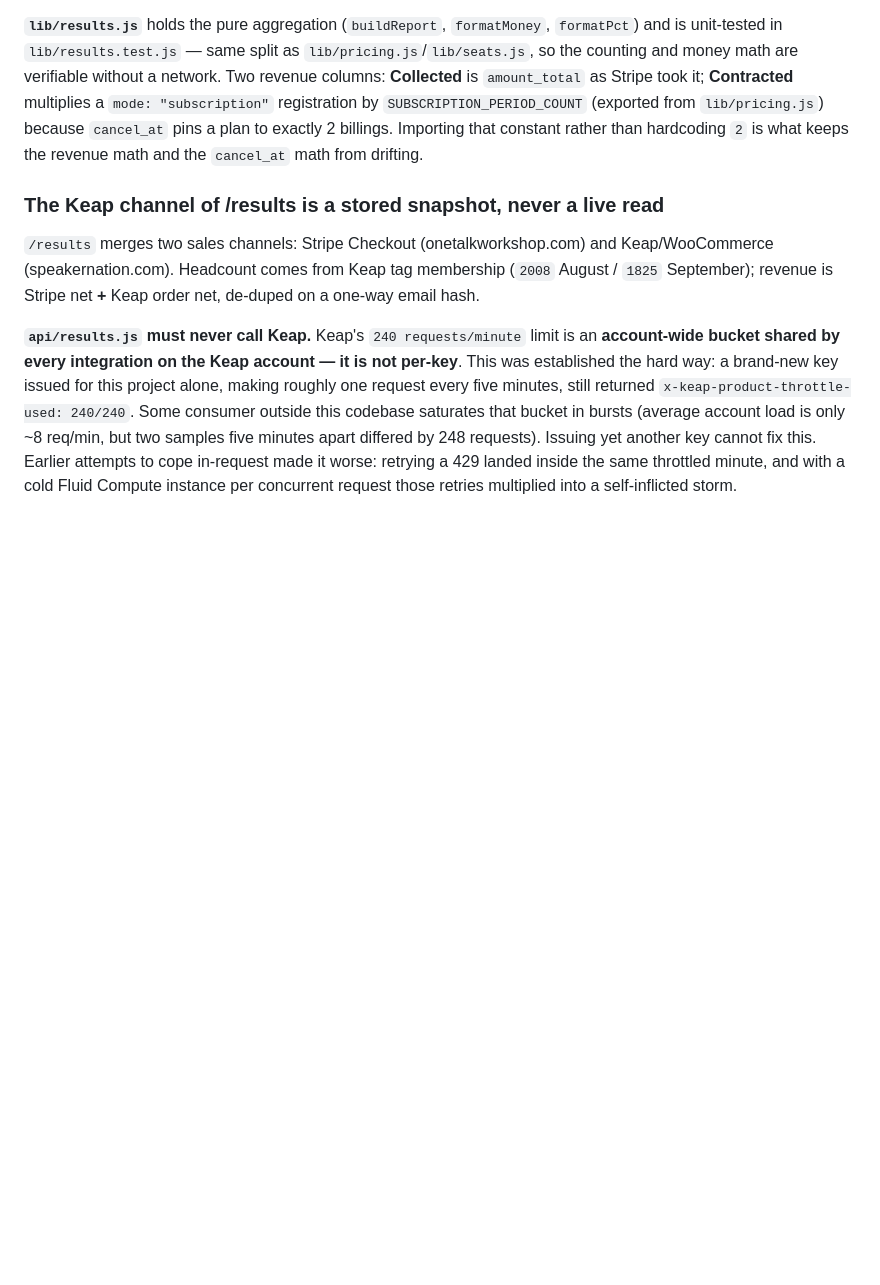
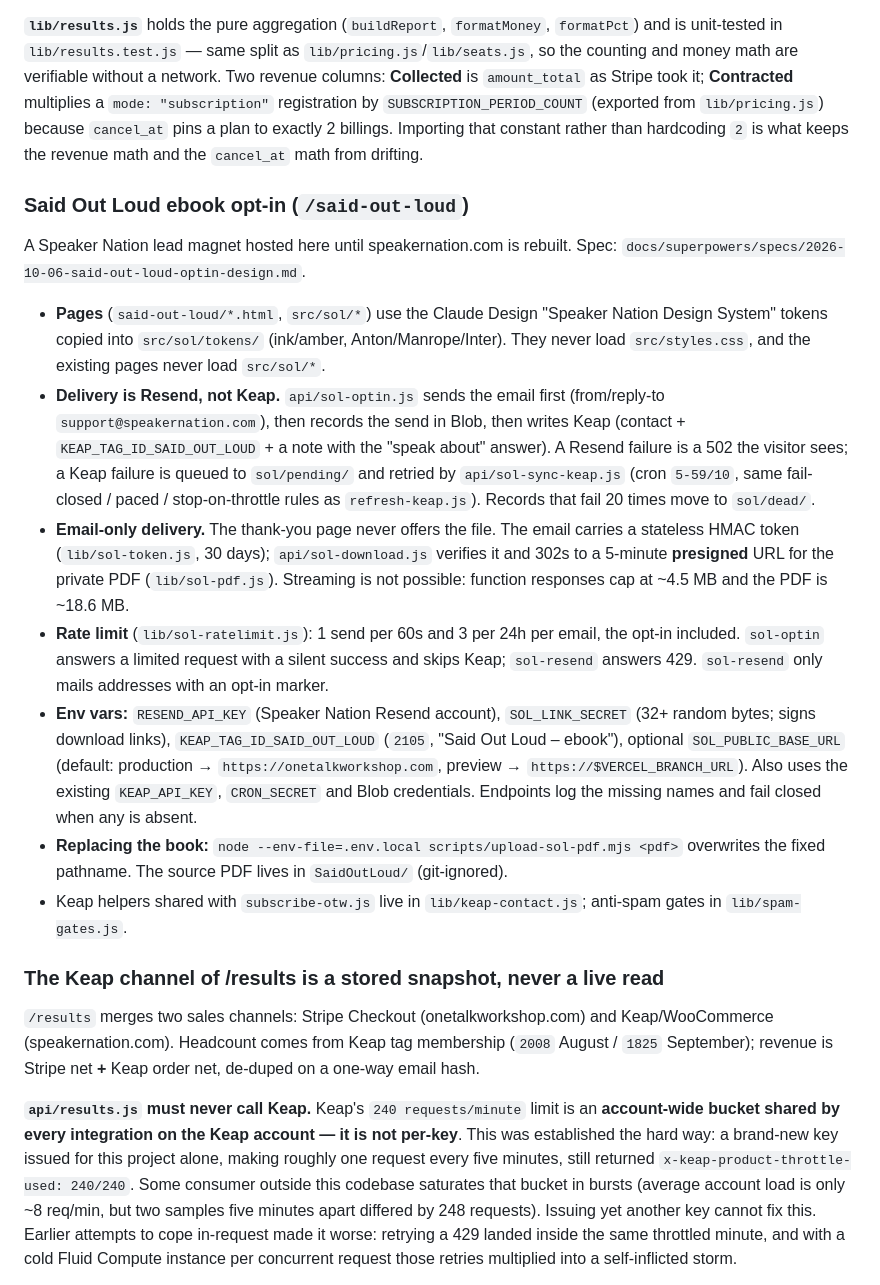
Before and after one commit to EricEdmeades/OneTalkWorkshop, a Markdown page: CLAUDE.md, the part around one of its changes. Drawn GitHub-style; blank space fills up the shorter version.

Commit message:
docs: document the Said Out Loud opt-in funnel
Co-Authored-By: Claude Opus 5.5 (1M context) <noreply@anthropic.com>

```diff
--- a/CLAUDE.md
+++ b/CLAUDE.md
@@ -65,6 +66,18 @@ The report is **aggregate-only by construction**: `loadSessions()` projects each
 
 **`lib/results.js`** holds the pure aggregation (`buildReport`, `formatMoney`, `formatPct`) and is unit-tested in `lib/results.test.js` — same split as `lib/pricing.js`/`lib/seats.js`, so the counting and money math are verifiable without a network. Two revenue columns: **Collected** is `amount_total` as Stripe took it; **Contracted** multiplies a `mode: "subscription"` registration by `SUBSCRIPTION_PERIOD_COUNT` (exported from `lib/pricing.js`) because `cancel_at` pins a plan to exactly 2 billings. Importing that constant rather than hardcoding `2` is what keeps the revenue math and the `cancel_at` math from drifting.
 
+### Said Out Loud ebook opt-in (`/said-out-loud`)
+
+A Speaker Nation lead magnet hosted here until speakernation.com is rebuilt. Spec: `docs/superpowers/specs/2026-10-06-said-out-loud-optin-design.md`.
+
+- **Pages** (`said-out-loud/*.html`, `src/sol/*`) use the Claude Design "Speaker Nation Design System" tokens copied into `src/sol/tokens/` (ink/amber, Anton/Manrope/Inter). They never load `src/styles.css`, and the existing pages never load `src/sol/*`.
+- **Delivery is Resend, not Keap.** `api/sol-optin.js` sends the email first (from/reply-to `support@speakernation.com`), then records the send in Blob, then writes Keap (contact + `KEAP_TAG_ID_SAID_OUT_LOUD` + a note with the "speak about" answer). A Resend failure is a 502 the visitor sees; a Keap failure is queued to `sol/pending/` and retried by `api/sol-sync-keap.js` (cron `5-59/10`, same fail-closed / paced / stop-on-throttle rules as `refresh-keap.js`). Records that fail 20 times move to `sol/dead/`.
+- **Email-only delivery.** The thank-you page never offers the file. The email carries a stateless HMAC token (`lib/sol-token.js`, 30 days); `api/sol-download.js` verifies it and 302s to a 5-minute **presigned** URL for the private PDF (`lib/sol-pdf.js`). Streaming is not possible: function responses cap at ~4.5 MB and the PDF is ~18.6 MB.
+- **Rate limit** (`lib/sol-ratelimit.js`): 1 send per 60s and 3 per 24h per email, the opt-in included. `sol-optin` answers a limited request with a silent success and skips Keap; `sol-resend` answers 429. `sol-resend` only mails addresses with an opt-in marker.
+- **Env vars:** `RESEND_API_KEY` (Speaker Nation Resend account), `SOL_LINK_SECRET` (32+ random bytes; signs download links), `KEAP_TAG_ID_SAID_OUT_LOUD` (`2105`, "Said Out Loud – ebook"), optional `SOL_PUBLIC_BASE_URL` (default: production → `https://onetalkworkshop.com`, preview → `https://$VERCEL_BRANCH_URL`). Also uses the existing `KEAP_API_KEY`, `CRON_SECRET` and Blob credentials. Endpoints log the missing names and fail closed when any is absent.
+- **Replacing the book:** `node --env-file=.env.local scripts/upload-sol-pdf.mjs <pdf>` overwrites the fixed pathname. The source PDF lives in `SaidOutLoud/` (git-ignored).
+- Keap helpers shared with `subscribe-otw.js` live in `lib/keap-contact.js`; anti-spam gates in `lib/spam-gates.js`.
+
 ### The Keap channel of /results is a stored snapshot, never a live read
 
 `/results` merges two sales channels: Stripe Checkout (onetalkworkshop.com) and Keap/WooCommerce (speakernation.com). Headcount comes from Keap tag membership (`2008` August / `1825` September); revenue is Stripe net **+** Keap order net, de-duped on a one-way email hash.
```
Also changed, not shown: other parts of CLAUDE.md (+4 -3 lines).
